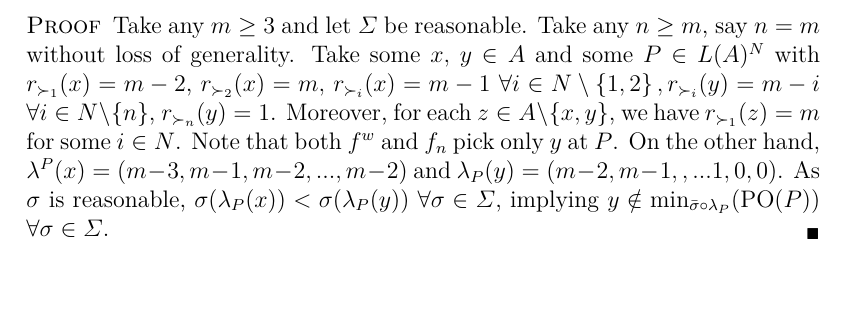
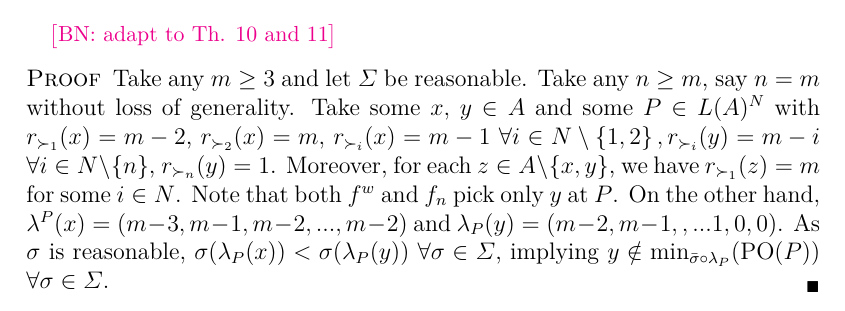
Before and after one commit to xoxor/Compromise, a LaTeX paper (true compromise.tex): part of page 13 of 24 before the commit and part of page 11 of 24 after it, cut at the place of the change. Compiled offline with pdfLaTeX; a LaTeX package or settings file that is missing is left out.

Commit message:
Moved proof Th. 14 to Th. 10,11

```diff
--- a/true compromise.tex
+++ b/true compromise.tex
@@ -365,6 +365,14 @@ The perfect equality recognition condition we adopt for spread measures, i.e., t
 	Let $m\geq 3$. If $\sigma$ satisfies condition C then there exist $n\geq 3$ such that the BK compromise  $f_n$ fails PC.
 \end{theorem}
 
+\commentBN{adapt to Th. 10 and 11}
+	\begin{proof}
+		Take any $m\geq 3$ and let $\Sigma $ be reasonable. Take any $n\geq m$, say $%
+		n=m$ without loss of generality. Take some $x,$ $y\in A$ and some $P\in
+		L(A)^{N}$ with $r_{\prefi[1]}(x)=m-2$, $r_{\prefi[2]}(x)=m,$ $r_{\prefi}(x)=m-1$ $\forall i\in N \setminus \left\{ 1, 2\right\}, r_{\prefi}(y)=m-i$ $\forall i\in N \setminus \left\{ n\right\}$,	$r_{\prefi[n]}(y)=1$. Moreover, for each $z\in A \setminus \left\{ x,y\right\} $, we have $r_{\prefi[1]}(z)=m$ for some $i\in N$. Note that both $f^{w}$ and $f_{n}$ pick only $y$ at $P$. On the other hand, $\lambda^{P}(x)=(m-3, m-1,m-2,...,m-2)$ and $\lambda_{P}(y)=(m-2, m-1,,...1,0, 0)$. As $\sigma$ is reasonable, $\sigma(\lambda_{P}(x)) < \sigma(\lambda_{P}(y))$ $\forall \sigma \in \Sigma$, implying $y\notin \mustar[\bar{\sigma}]$ $\forall \sigma \in \Sigma$.
+	\end{proof}
+
+
 \commentRS{We can than take the subset of capital sigma that consists of spread measures that satisfy condition C and prove the theorem under this restriction.}
 
 \subsubsection{Spread Measures in Literature}
```
Also changed, not shown: true compromise.tex (6 more changed lines).
